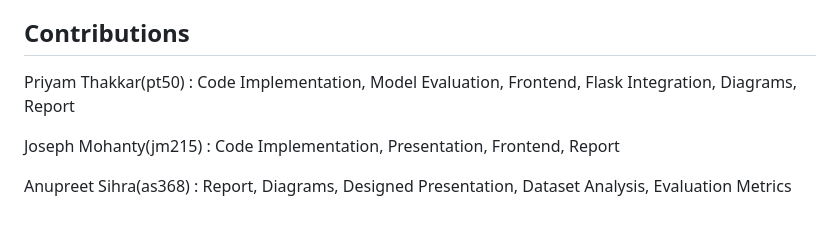
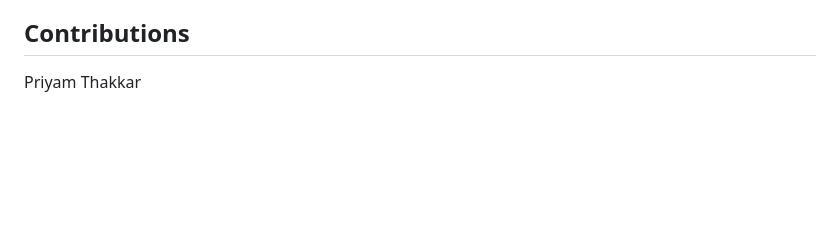
Before and after one commit to priyamthakkar2001/COMP-646_Fashion_Recommendation_and_VirtualTryon, a Markdown page: README.md, the part around the change. Rendered like a GitHub page; blank space fills up the shorter version.

```diff
--- a/README.md
+++ b/README.md
@@ -120,8 +120,4 @@ By following these detailed instructions, you should be able to set up and start
 
 ## Contributions
 
-Priyam Thakkar(pt50) : Code Implementation, Model Evaluation, Frontend, Flask Integration, Diagrams, Report
-
-Joseph Mohanty(jm215) : Code Implementation, Presentation, Frontend, Report
-
-Anupreet Sihra(as368) : Report, Diagrams, Designed Presentation, Dataset Analysis, Evaluation Metrics
+Priyam Thakkar
```
